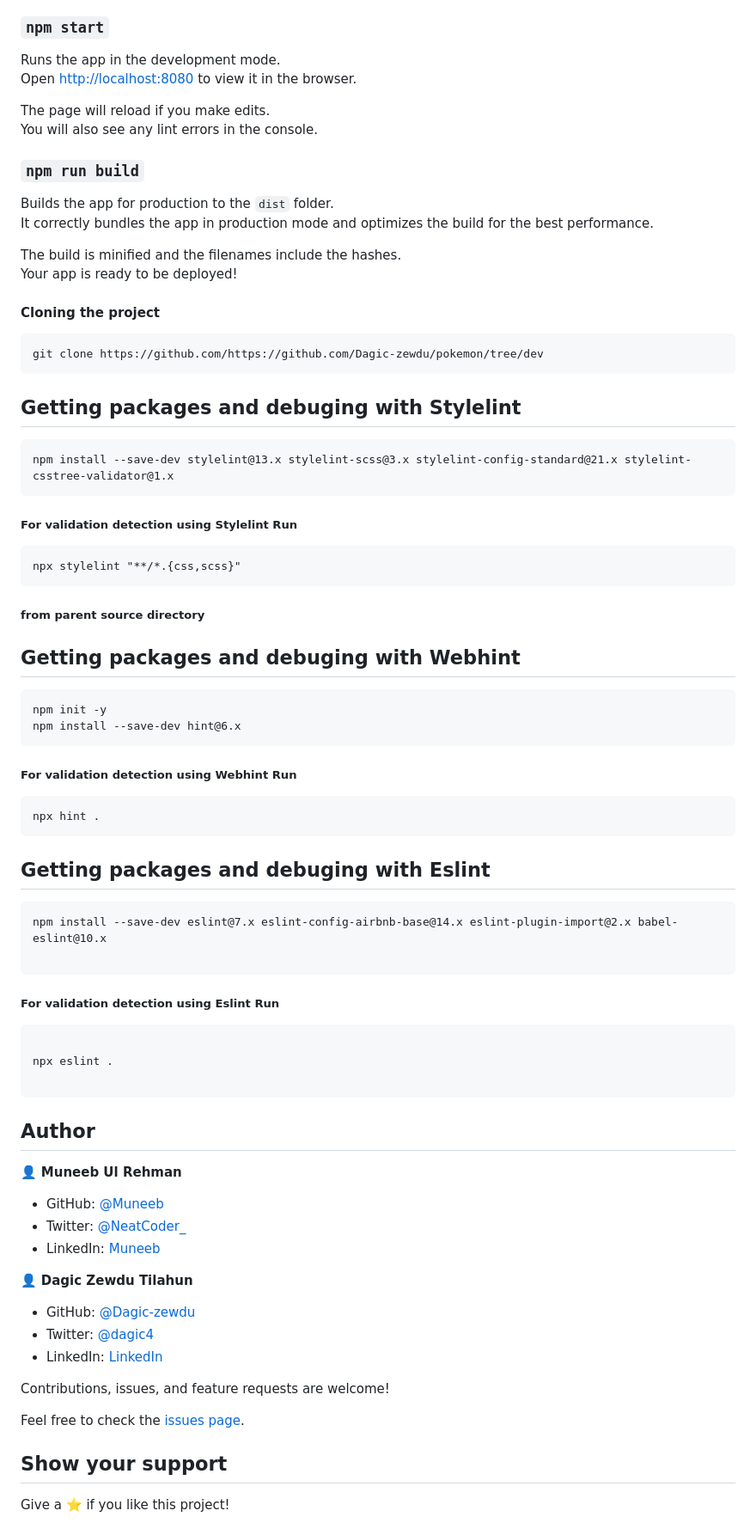
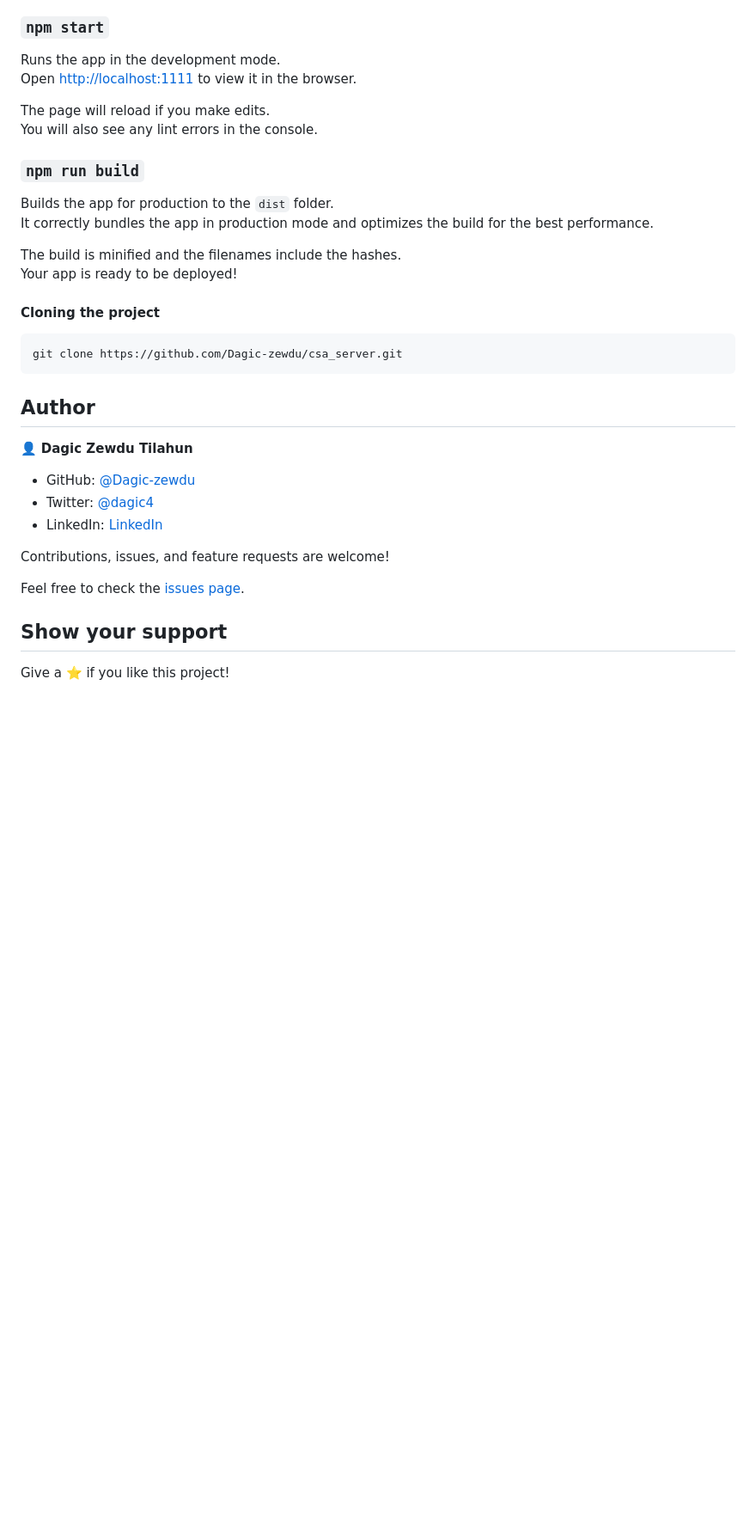
Before and after one commit to Dagic-zewdu/csa_server, a Markdown page: README.md, the part around the change printed below. Shown: that part at 86% size. GitHub-like rendering; blank space fills up the shorter version.

````diff
--- a/README.md
+++ b/README.md
@@ -53,7 +47,7 @@ Installs basic  dependency for the project.
 ### `npm start`
 
 Runs the app in the development mode.\
-Open [http://localhost:8080](http://localhost:8080) to view it in the browser.
+Open [http://localhost:1111](http://localhost:1111) to view it in the browser.
 
 The page will reload if you make edits.\
 You will also see any lint errors in the console.
@@ -68,58 +62,10 @@ Your app is ready to be deployed!
 #### Cloning the project
 
 ```
-git clone https://github.com/https://github.com/Dagic-zewdu/pokemon/tree/dev
-```
-
-## Getting packages and debuging with Stylelint
-
-```
-npm install --save-dev stylelint@13.x stylelint-scss@3.x stylelint-config-standard@21.x stylelint-csstree-validator@1.x
-```
-
-##### For validation detection using Stylelint Run
-
-```
-npx stylelint "**/*.{css,scss}"
-```
-
-##### from parent source directory
-
-## Getting packages and debuging with Webhint
-
-```
-npm init -y
-npm install --save-dev hint@6.x
-```
-
-##### For validation detection using Webhint Run
-
-```
-npx hint .
-```
-
-## Getting packages and debuging with Eslint
-
-```
-npm install --save-dev eslint@7.x eslint-config-airbnb-base@14.x eslint-plugin-import@2.x babel-eslint@10.x
-
-```
-
-##### For validation detection using Eslint Run
-
-```
-
-npx eslint .
-
+git clone https://github.com/Dagic-zewdu/csa_server.git
 ```
 
 ## Author
-
-👤 **Muneeb Ul Rehman**
-
-- GitHub: [@Muneeb](https://github.com/muneebulrehman)
-- Twitter: [@NeatCoder_](https://twitter.com/NeatCoder_)
-- LinkedIn: [Muneeb](https://www.linkedin.com/in/muneeb-ul-rehman-33903b159/)
 
 👤 **Dagic Zewdu Tilahun**
 
````
Also changed, not shown: other parts of README.md (+11 -19 lines), assets/Screen-Shot.png (added), 4 other files.
